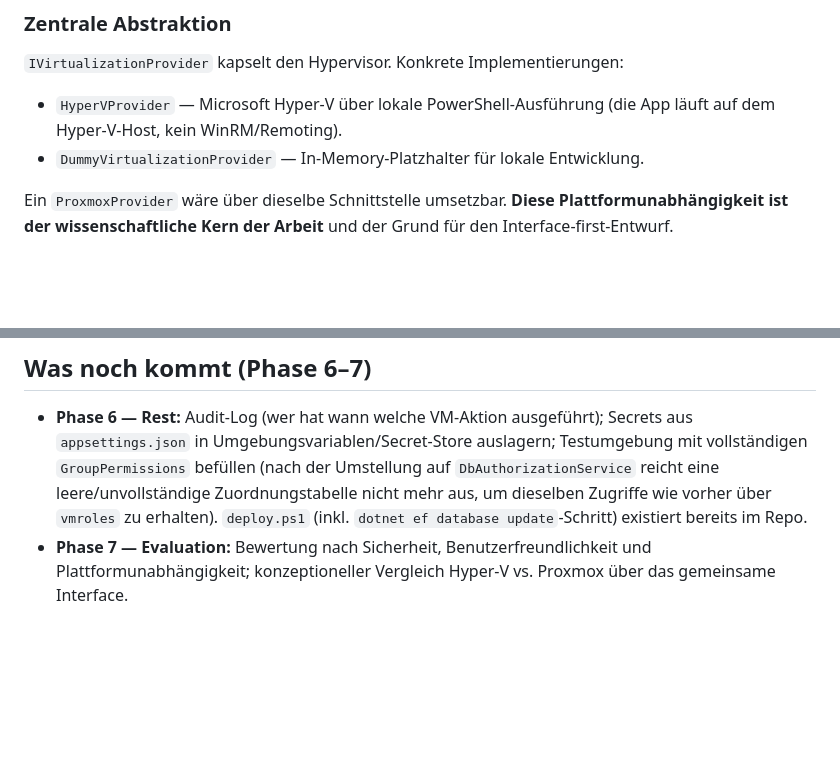
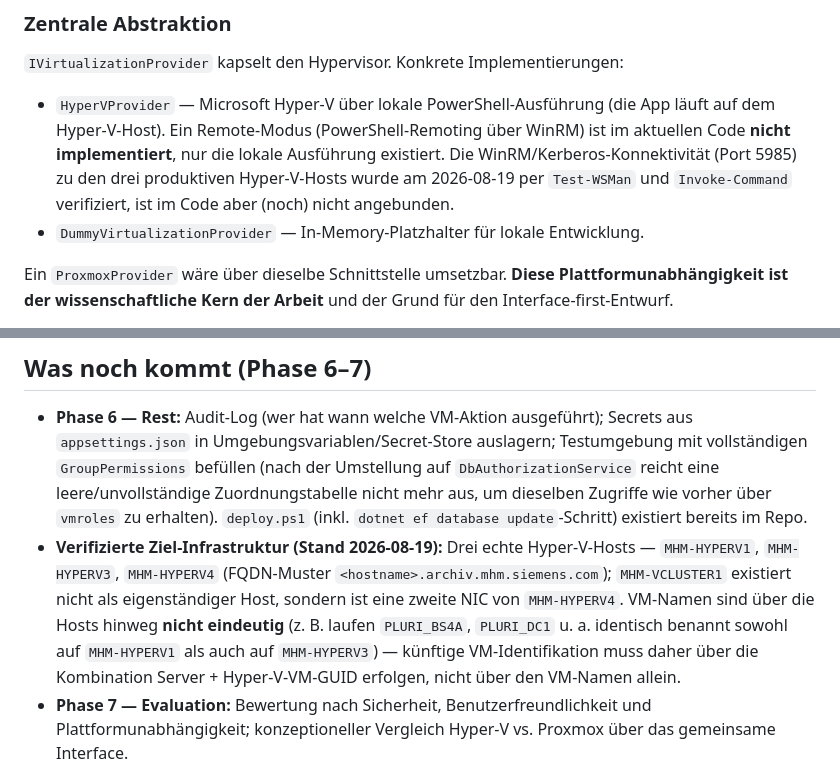
Before and after one commit to mikaildhbw/vm-portal, a Markdown page: CLAUDE.md, 2 parts joined by grey strips. GitHub-like rendering; blank space fills up the shorter version.

```diff
--- a/CLAUDE.md
+++ b/CLAUDE.md
@@ -48,7 +48,10 @@ VmPortal.Frontend/
 ### Zentrale Abstraktion
 `IVirtualizationProvider` kapselt den Hypervisor. Konkrete Implementierungen:
 - `HyperVProvider` — Microsoft Hyper-V über lokale PowerShell-Ausführung (die App läuft auf
-  dem Hyper-V-Host, kein WinRM/Remoting).
+  dem Hyper-V-Host). Ein Remote-Modus (PowerShell-Remoting über WinRM) ist im aktuellen Code
+  **nicht implementiert**, nur die lokale Ausführung existiert. Die WinRM/Kerberos-Konnektivität
+  (Port 5985) zu den drei produktiven Hyper-V-Hosts wurde am 2026-08-19 per `Test-WSMan` und
+  `Invoke-Command` verifiziert, ist im Code aber (noch) nicht angebunden.
 - `DummyVirtualizationProvider` — In-Memory-Platzhalter für lokale Entwicklung.
 
 Ein `ProxmoxProvider` wäre über dieselbe Schnittstelle umsetzbar. **Diese
@@ -124,6 +127,13 @@ npm run build && cp -r dist/* ../VmPortal.Api/wwwroot/   # Produktions-Build in
   `DbAuthorizationService` reicht eine leere/unvollständige Zuordnungstabelle nicht mehr
   aus, um dieselben Zugriffe wie vorher über `vmroles` zu erhalten). `deploy.ps1` (inkl.
   `dotnet ef database update`-Schritt) existiert bereits im Repo.
+- **Verifizierte Ziel-Infrastruktur (Stand 2026-08-19):** Drei echte Hyper-V-Hosts —
+  `MHM-HYPERV1`, `MHM-HYPERV3`, `MHM-HYPERV4` (FQDN-Muster
+  `<hostname>.archiv.mhm.siemens.com`); `MHM-VCLUSTER1` existiert nicht als eigenständiger
+  Host, sondern ist eine zweite NIC von `MHM-HYPERV4`. VM-Namen sind über die Hosts hinweg
+  **nicht eindeutig** (z. B. laufen `PLURI_BS4A`, `PLURI_DC1` u. a. identisch benannt sowohl
+  auf `MHM-HYPERV1` als auch auf `MHM-HYPERV3`) — künftige VM-Identifikation muss daher über
+  die Kombination Server + Hyper-V-VM-GUID erfolgen, nicht über den VM-Namen allein.
 - **Phase 7 — Evaluation:** Bewertung nach Sicherheit, Benutzerfreundlichkeit und
   Plattformunabhängigkeit; konzeptioneller Vergleich Hyper-V vs. Proxmox über das gemeinsame
   Interface.
```
Also changed, not shown: README.md (+5 -1 lines), docs/PROJEKT_ERKLAERUNG.md (+6 -1 lines).
